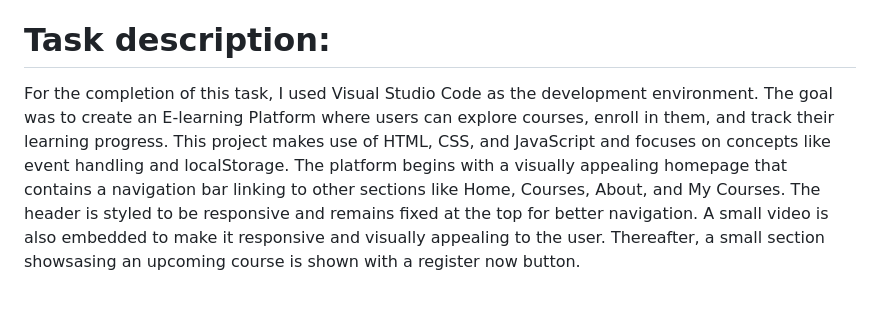
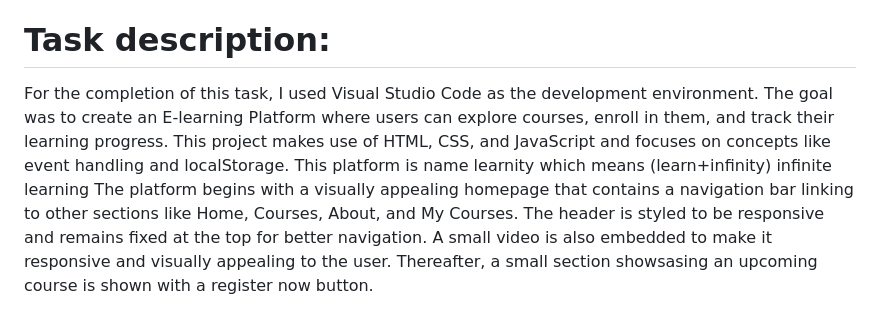
Before and after one commit to mahima1006/E-learning-Platform, a Markdown page: README.md, the part around one of its changes. Rendered like a GitHub page.

```diff
--- a/README.md
+++ b/README.md
@@ -12,7 +12,7 @@ MENTOR : NEELA SANTOSH
 
 # Task description:
 
-For the completion of this task, I used Visual Studio Code as the development environment. The goal was to create an E-learning Platform where users can explore courses, enroll in them, and track their learning progress. This project makes use of HTML, CSS, and JavaScript and focuses on concepts like event handling and localStorage.
+For the completion of this task, I used Visual Studio Code as the development environment. The goal was to create an E-learning Platform where users can explore courses, enroll in them, and track their learning progress. This project makes use of HTML, CSS, and JavaScript and focuses on concepts like event handling and localStorage. This platform is name learnity which means (learn+infinity) infinite learning
 The platform begins with a visually appealing homepage that contains a navigation bar linking to other sections like Home, Courses, About, and My Courses. The header is styled to be responsive and remains fixed at the top for better navigation. A small video is also embedded to make it responsive and visually appealing to the user. Thereafter, a small section showsasing an upcoming course is shown with a register now button.
 
 The main section, titled "Explore Our Courses", displays a variety of course cards such as Web Development, Python Programming, Java, UI/UX, Cybersecurity, AI, Data Science, and many more.
```
Also changed, not shown: other parts of README.md (+1 -1 lines).
